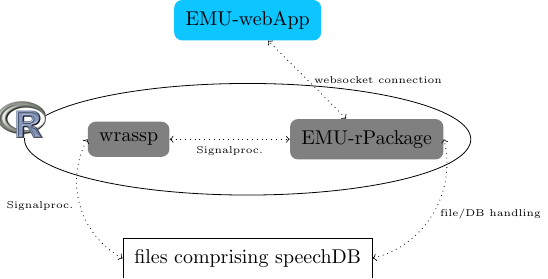
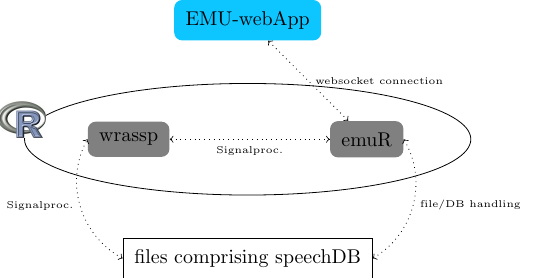
Before and after one commit to IPS-LMU/IPS-LMU.github.io, a LaTeX figure (images/tikz/overview.tex): the whole page. Compiled offline with pdfLaTeX.

Commit message:
rename of EMU-rPackage to emurR

```diff
--- a/images/tikz/overview.tex
+++ b/images/tikz/overview.tex
@@ -13,7 +13,7 @@
 
 	\node (wrassp) at ( -3, -2) [rpackage] {wrassp};
 
-	\node (emuSX) at ( 3, -2) [rpackage] {EMU-rPackage};
+	\node (emuSX) at ( 3, -2) [rpackage] {emuR};
 
 	% \node (center) at ( 2, -2) [emuLVC] {$emuSX$};
 
```
